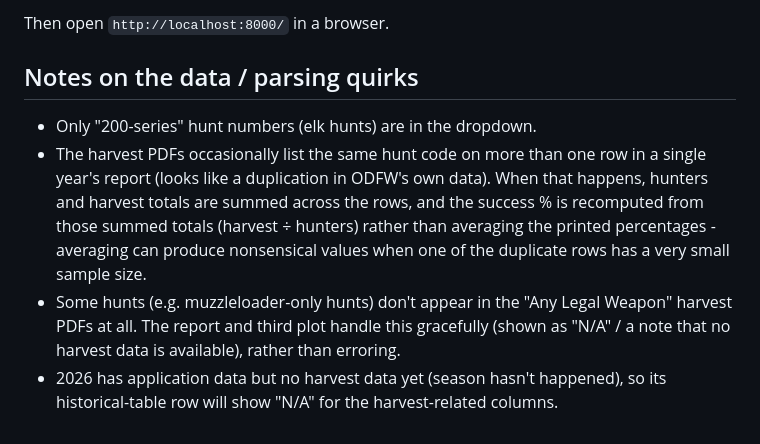
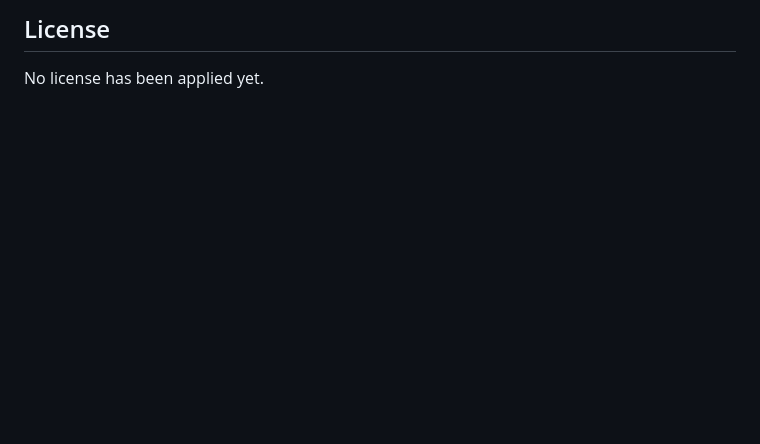
Before and after one commit to a-carpenter/ExplORe, a Markdown page: README.md, the part around one of its changes. GitHub-like rendering; blank space fills up the shorter version.

```diff
--- a/README.md
+++ b/README.md
@@ -68,17 +57,3 @@ python3 -m http.server 8000
 
-Then open `http://localhost:8000/` in a browser.
-
-## Notes on the data / parsing quirks
-
-- Only "200-series" hunt numbers (elk hunts) are in the dropdown.
-- The harvest PDFs occasionally list the same hunt code on more than one row in a single
-  year's report (looks like a duplication in ODFW's own data). When that happens, hunters
-  and harvest totals are summed across the rows, and the success % is recomputed from
-  those summed totals (harvest ÷ hunters) rather than averaging the printed percentages -
-  averaging can produce nonsensical values when one of the duplicate rows has a very small
-  sample size.
-- Some hunts (e.g. muzzleloader-only hunts) don't appear in the "Any Legal Weapon" harvest
-  PDFs at all. The report and third plot handle this gracefully (shown as "N/A" / a note
-  that no harvest data is available), rather than erroring.
-- 2026 has application data but no harvest data yet (season hasn't happened), so its
-  historical-table row will show "N/A" for the harvest-related columns.
+## License
+No license has been applied yet.
```
Also changed, not shown: other parts of README.md (+43 -54 lines).
